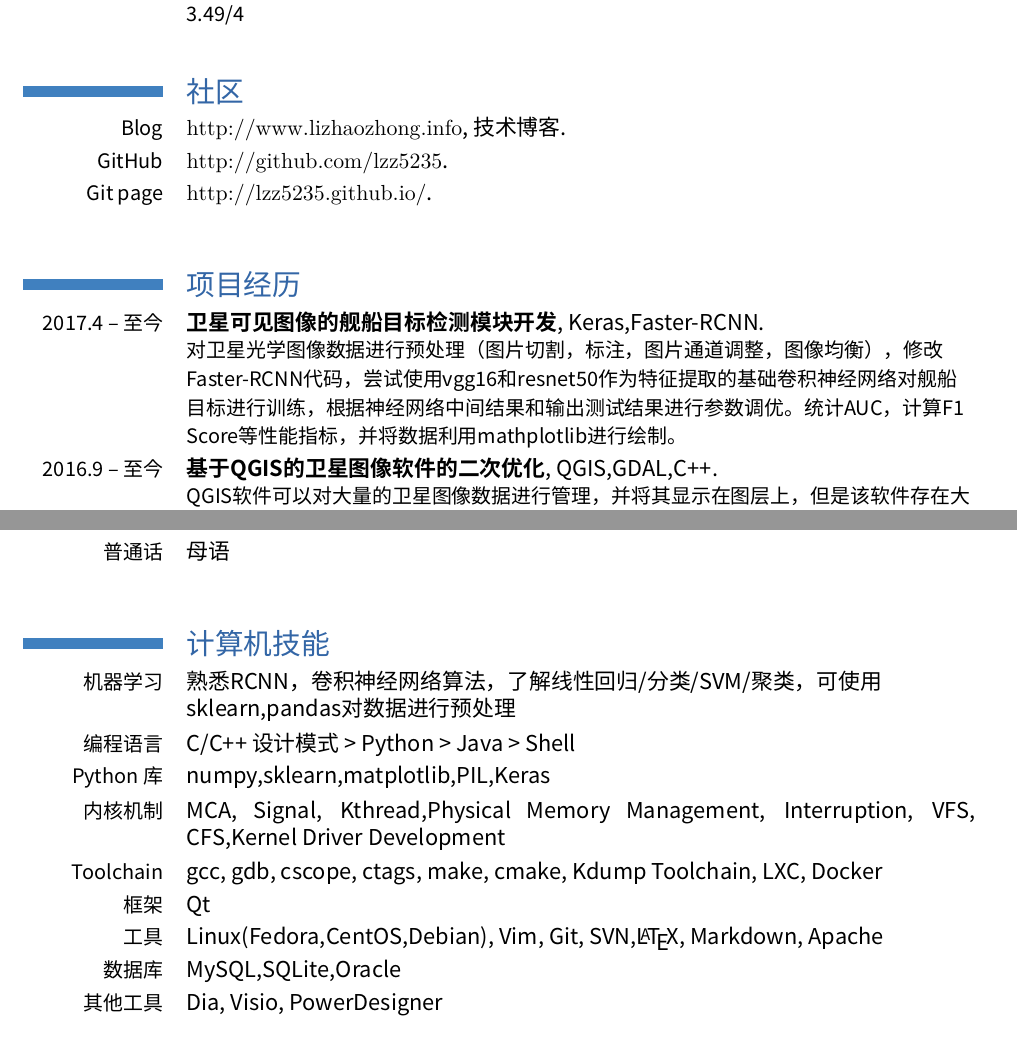
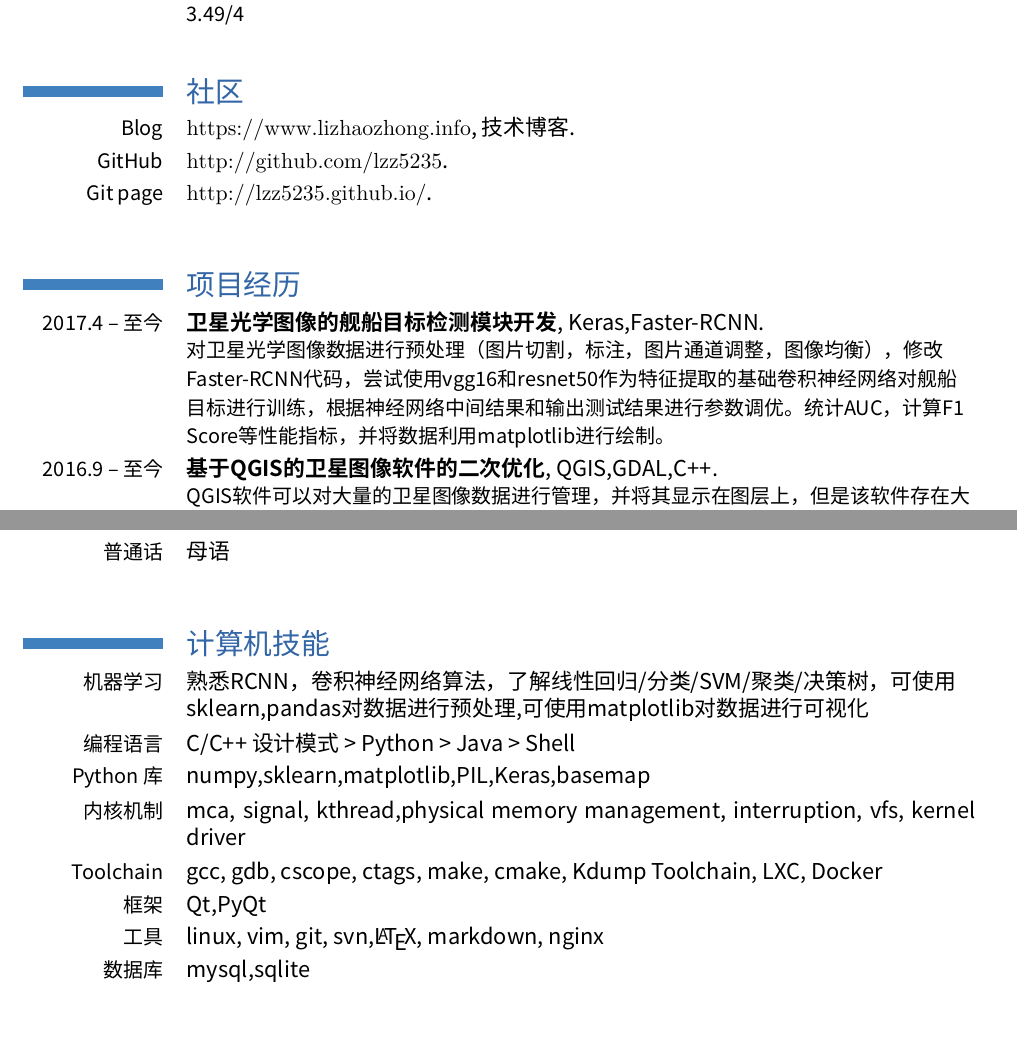
Before and after one commit to lzz5235/Resume, a LaTeX CV (resume-master/resume-cn.tex): two parts of pages 1 and 2 of 3, joined at a grey line, cut so that both start at the same text. Compiled offline with XeLaTeX; a missing font is replaced by an installed copy or a similar font.

Commit message:
update
Signed-off-by: lzz <lzz5235@vip.qq.com>

```diff
--- a/resume-master/resume-cn.tex
+++ b/resume-master/resume-cn.tex
@@ -66,17 +66,17 @@
 
 
 \section{社区}
-\cventry{Blog}{\url{http://www.lizhaozhong.info}}{技术博客}{}{}{}
+\cventry{Blog}{\url{https://www.lizhaozhong.info}}{技术博客}{}{}{}
 \cventry{GitHub}{\url{http://github.com/lzz5235}}{}{}{}{}
 \cventry{Git page}{\url{http://lzz5235.github.io/}}{}{}{}{}
 
 \section{项目经历}
 \renewcommand{\baselinestretch}{1.2}
 \cventry{2017.4 -- 至今}
-{卫星可见图像的舰船目标检测模块开发}
+{卫星光学图像的舰船目标检测模块开发}
 {Keras,Faster-RCNN}
 {}{}
-{对卫星光学图像数据进行预处理（图片切割，标注，图片通道调整，图像均衡），修改Faster-RCNN代码，尝试使用vgg16和resnet50作为特征提取的基础卷积神经网络对舰船目标进行训练，根据神经网络中间结果和输出测试结果进行参数调优。统计AUC，计算F1 Score等性能指标，并将数据利用mathplotlib进行绘制。}
+{对卫星光学图像数据进行预处理（图片切割，标注，图片通道调整，图像均衡），修改Faster-RCNN代码，尝试使用vgg16和resnet50作为特征提取的基础卷积神经网络对舰船目标进行训练，根据神经网络中间结果和输出测试结果进行参数调优。统计AUC，计算F1 Score等性能指标，并将数据利用matplotlib进行绘制。}
 
 \cventry{2016.9 -- 至今}
 {基于QGIS的卫星图像软件的二次优化}
@@ -125,15 +125,14 @@
 \cvline{普通话}{母语}
 
 \section{计算机技能}
-\cvline{机器学习}{熟悉RCNN，卷积神经网络算法，了解线性回归/分类/SVM/聚类，可使用sklearn,pandas对数据进行预处理}
+\cvline{机器学习}{熟悉RCNN，卷积神经网络算法，了解线性回归/分类/SVM/聚类/决策树，可使用sklearn,pandas对数据进行预处理,可使用matplotlib对数据进行可视化}
 \cvline{编程语言}{C/C++ 设计模式 > Python > Java > Shell}
-\cvline{Python 库}{numpy,sklearn,matplotlib,PIL,Keras}
-\cvline{内核机制}{MCA, Signal, Kthread,Physical Memory Management, Interruption, VFS, CFS,Kernel Driver Development}
+\cvline{Python 库}{numpy,sklearn,matplotlib,PIL,Keras,basemap}
+\cvline{内核机制}{mca, signal, kthread,physical memory management, interruption, vfs, kernel driver}
 \cvline{Toolchain}{gcc, gdb, cscope, ctags, make, cmake, Kdump Toolchain, LXC, Docker}
-\cvline{框架}{Qt}
-\cvline{工具}{Linux(Fedora,CentOS,Debian), Vim, Git, SVN,\LaTeX, Markdown, Apache}
-\cvline{数据库}{MySQL,SQLite,Oracle}
-\cvline{其他工具}{Dia, Visio, PowerDesigner}
+\cvline{框架}{Qt,PyQt}
+\cvline{工具}{linux, vim, git, svn,\LaTeX, markdown, nginx}
+\cvline{数据库}{mysql,sqlite}
 
 
 \section{实习经验及奖励}
```
Also changed, not shown: resume-master/resume-cn.pdf.
